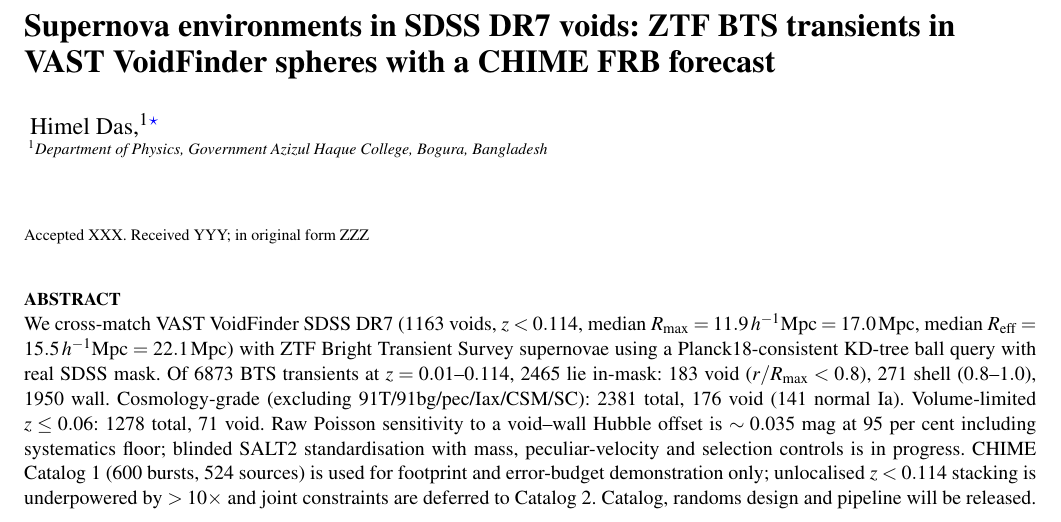
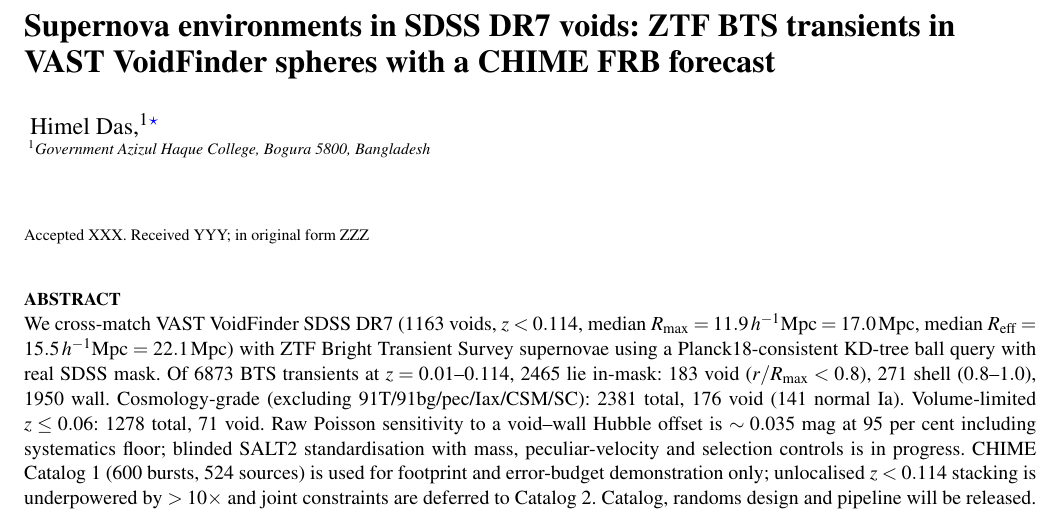
Before and after one commit to hello2himel/VOIDS, a LaTeX paper (paper/main.tex): part of page 1 of 3, cut so that both start at the same text. Compiled offline with pdfLaTeX; a LaTeX package or settings file that is missing is left out.

Commit message:
Affiliation: college only, no dept, postcode

```diff
--- a/paper/main.tex
+++ b/paper/main.tex
@@ -9,7 +9,7 @@
 \author[H. Das]{
 Himel Das,$^{1}$\thanks{E-mail: contact via ORCID 0009-0003-7698-1255}
 \\
-$^{1}$Department of Physics, Government Azizul Haque College, Bogura, Bangladesh\\
+$^{1}$Government Azizul Haque College, Bogura 5800, Bangladesh\\
 }
 \date{Accepted XXX. Received YYY; in original form ZZZ}
 \pubyear{2026}
```
Also changed, not shown: paper/main.pdf.
